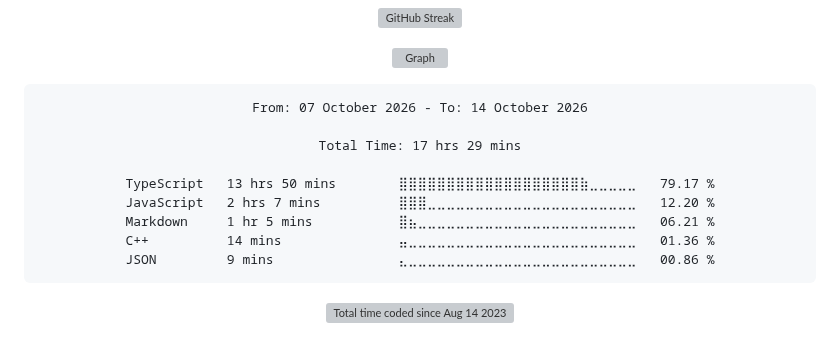
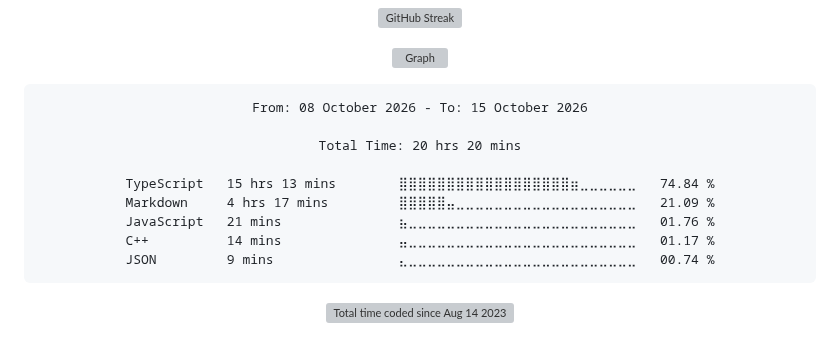
Before and after one commit to Ftthreign/Ftthreign, a Markdown page: README.md, the part around the change. GitHub-like rendering; folded sections open; grey boxes are pictures that could not be loaded.

Commit message:
Updated waka-readme graph with new metrics

````diff
--- a/README.md
+++ b/README.md
@@ -39,15 +39,15 @@
 <!--START_SECTION:waka-->
 
 ```txt
-From: 07 October 2026 - To: 14 October 2026
+From: 08 October 2026 - To: 15 October 2026
 
-Total Time: 17 hrs 29 mins
+Total Time: 20 hrs 20 mins
 
-TypeScript   13 hrs 50 mins        ⣿⣿⣿⣿⣿⣿⣿⣿⣿⣿⣿⣿⣿⣿⣿⣿⣿⣿⣿⣷⣀⣀⣀⣀⣀   79.17 %
-JavaScript   2 hrs 7 mins          ⣿⣿⣿⣀⣀⣀⣀⣀⣀⣀⣀⣀⣀⣀⣀⣀⣀⣀⣀⣀⣀⣀⣀⣀⣀   12.20 %
-Markdown     1 hr 5 mins           ⣿⣦⣀⣀⣀⣀⣀⣀⣀⣀⣀⣀⣀⣀⣀⣀⣀⣀⣀⣀⣀⣀⣀⣀⣀   06.21 %
-C++          14 mins               ⣤⣀⣀⣀⣀⣀⣀⣀⣀⣀⣀⣀⣀⣀⣀⣀⣀⣀⣀⣀⣀⣀⣀⣀⣀   01.36 %
-JSON         9 mins                ⣄⣀⣀⣀⣀⣀⣀⣀⣀⣀⣀⣀⣀⣀⣀⣀⣀⣀⣀⣀⣀⣀⣀⣀⣀   00.86 %
+TypeScript   15 hrs 13 mins        ⣿⣿⣿⣿⣿⣿⣿⣿⣿⣿⣿⣿⣿⣿⣿⣿⣿⣿⣶⣀⣀⣀⣀⣀⣀   74.84 %
+Markdown     4 hrs 17 mins         ⣿⣿⣿⣿⣿⣤⣀⣀⣀⣀⣀⣀⣀⣀⣀⣀⣀⣀⣀⣀⣀⣀⣀⣀⣀   21.09 %
+JavaScript   21 mins               ⣦⣀⣀⣀⣀⣀⣀⣀⣀⣀⣀⣀⣀⣀⣀⣀⣀⣀⣀⣀⣀⣀⣀⣀⣀   01.76 %
+C++          14 mins               ⣤⣀⣀⣀⣀⣀⣀⣀⣀⣀⣀⣀⣀⣀⣀⣀⣀⣀⣀⣀⣀⣀⣀⣀⣀   01.17 %
+JSON         9 mins                ⣄⣀⣀⣀⣀⣀⣀⣀⣀⣀⣀⣀⣀⣀⣀⣀⣀⣀⣀⣀⣀⣀⣀⣀⣀   00.74 %
 ```
 
 <!--END_SECTION:waka-->
````
